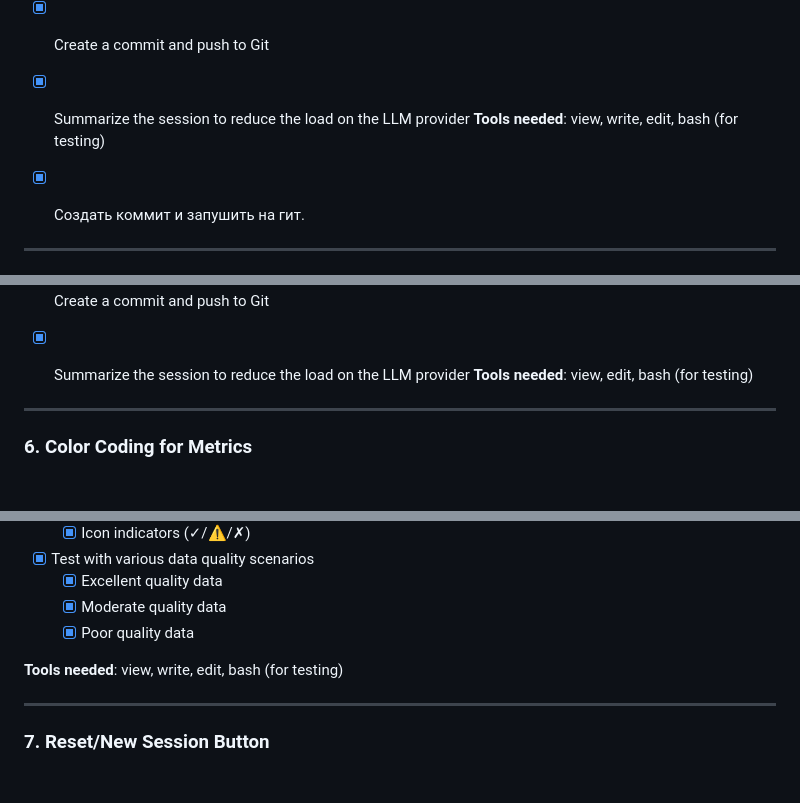
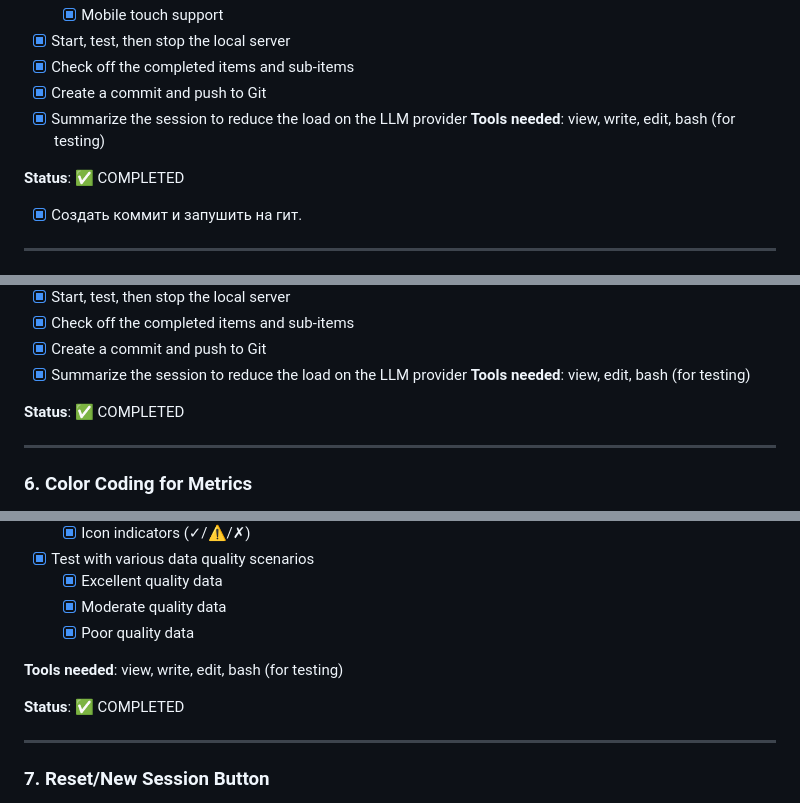
Before and after one commit to vmfu/timeseries-outlier-cleaner, a Markdown page: TODO.md, 3 parts joined by grey strips. GitHub-like rendering; blank space fills up the shorter version.

```diff
--- a/TODO.md
+++ b/TODO.md
@@ -177,6 +180,8 @@ Detailed task list for improving the Outlier Cleaner application based on UX eva
 - [x] Summarize the session to reduce the load on the LLM provider
 **Tools needed**: view, write, edit, bash (for testing)
 
+**Status**: ✅ COMPLETED
+
 - [x] Создать коммит и запушить на гит.
 
 ---
@@ -215,6 +220,7 @@ Detailed task list for improving the Outlier Cleaner application based on UX eva
 - [x] Summarize the session to reduce the load on the LLM provider
 **Tools needed**: view, edit, bash (for testing)
 
+**Status**: ✅ COMPLETED
 
 
 ---
@@ -252,6 +258,9 @@ Detailed task list for improving the Outlier Cleaner application based on UX eva
 
 **Tools needed**: view, write, edit, bash (for testing)
 
+**Status**: ✅ COMPLETED
+
+
 ---
 
 ### 7. Reset/New Session Button
```
Also changed, not shown: other parts of TODO.md (+20 -0 lines).
